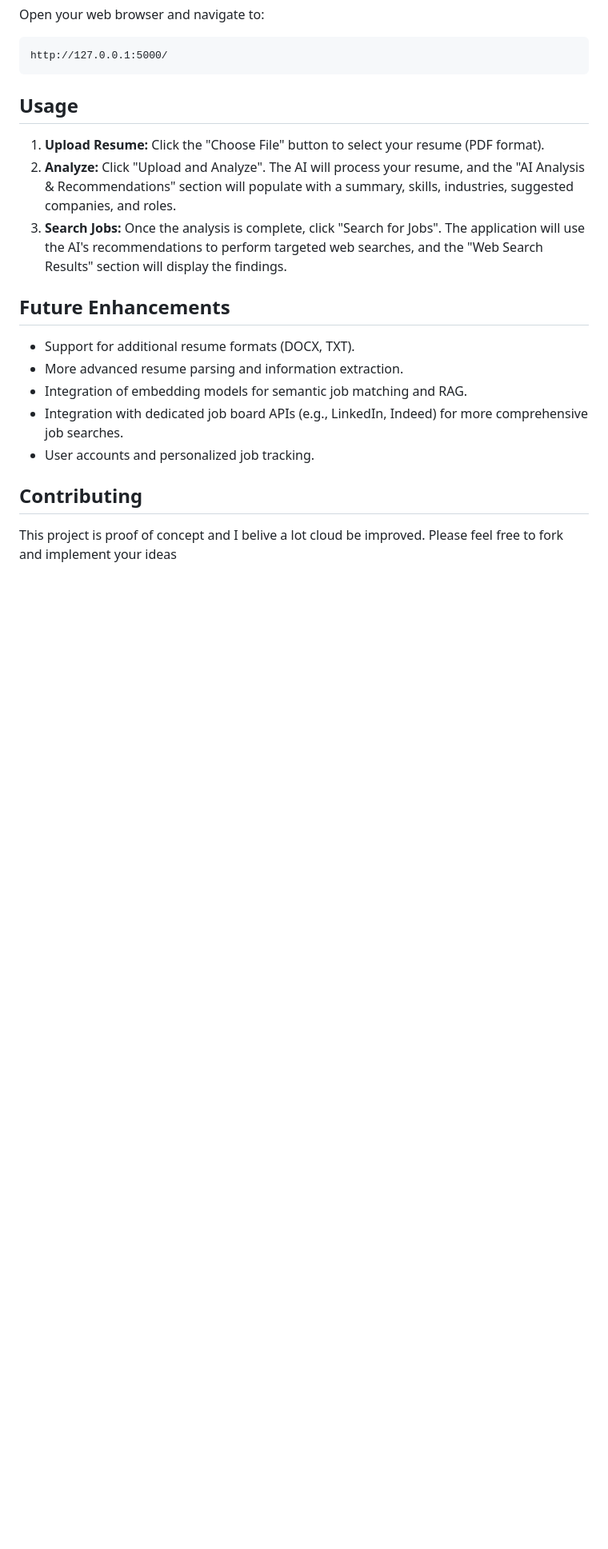
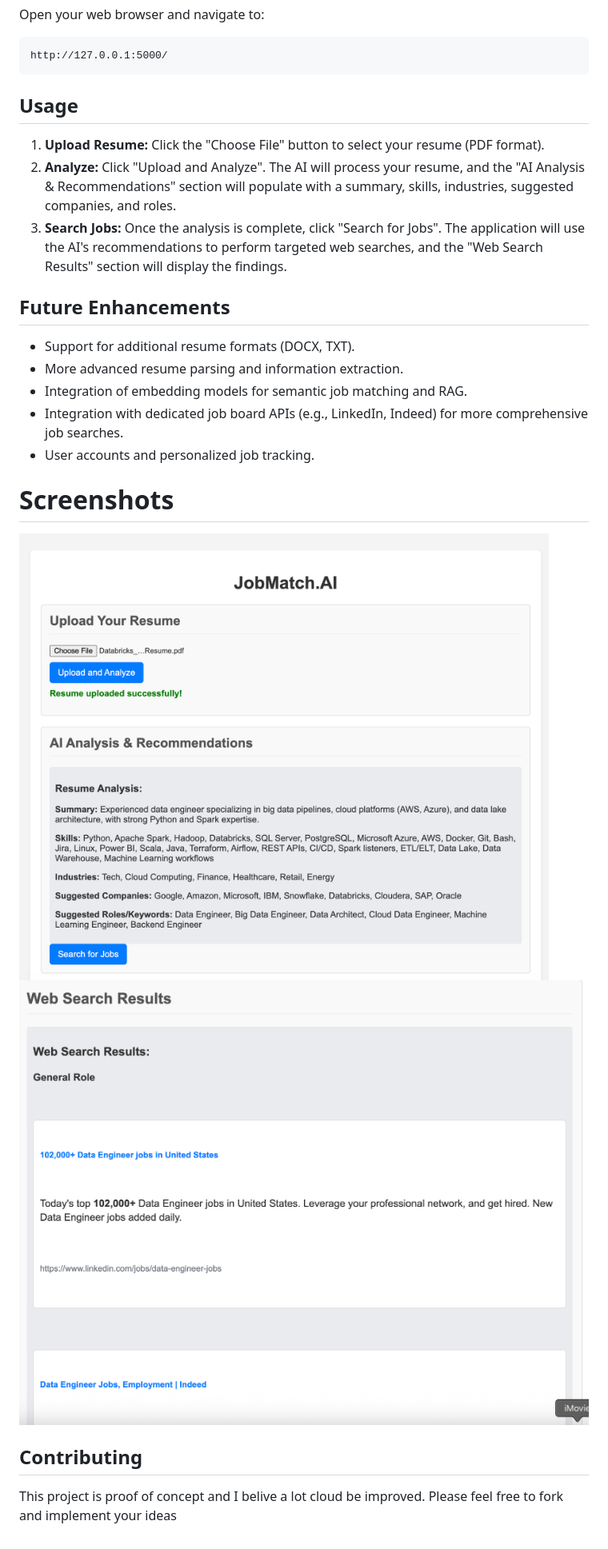
Before and after one commit to cfkubo/JobMatch_AI, a Markdown page: README.md, the part around the change. Shown: that part at 80% size. Drawn GitHub-style; pictures changed too: testfiles/1.png (added), testfiles/2.png (added); blank space fills up the shorter version.

```diff
--- a/README.md
+++ b/README.md
@@ -144,6 +144,13 @@ http://127.0.0.1:5000/
 *   Integration with dedicated job board APIs (e.g., LinkedIn, Indeed) for more comprehensive job searches.
 *   User accounts and personalized job tracking.
 
+
+# Screenshots
+
+![1](testfiles/1.png)
+![2](testfiles/2.png)
+
+
 ## Contributing
 
 This project is proof of concept and I belive a lot cloud be improved. Please feel free to fork and implement your ideas
```
